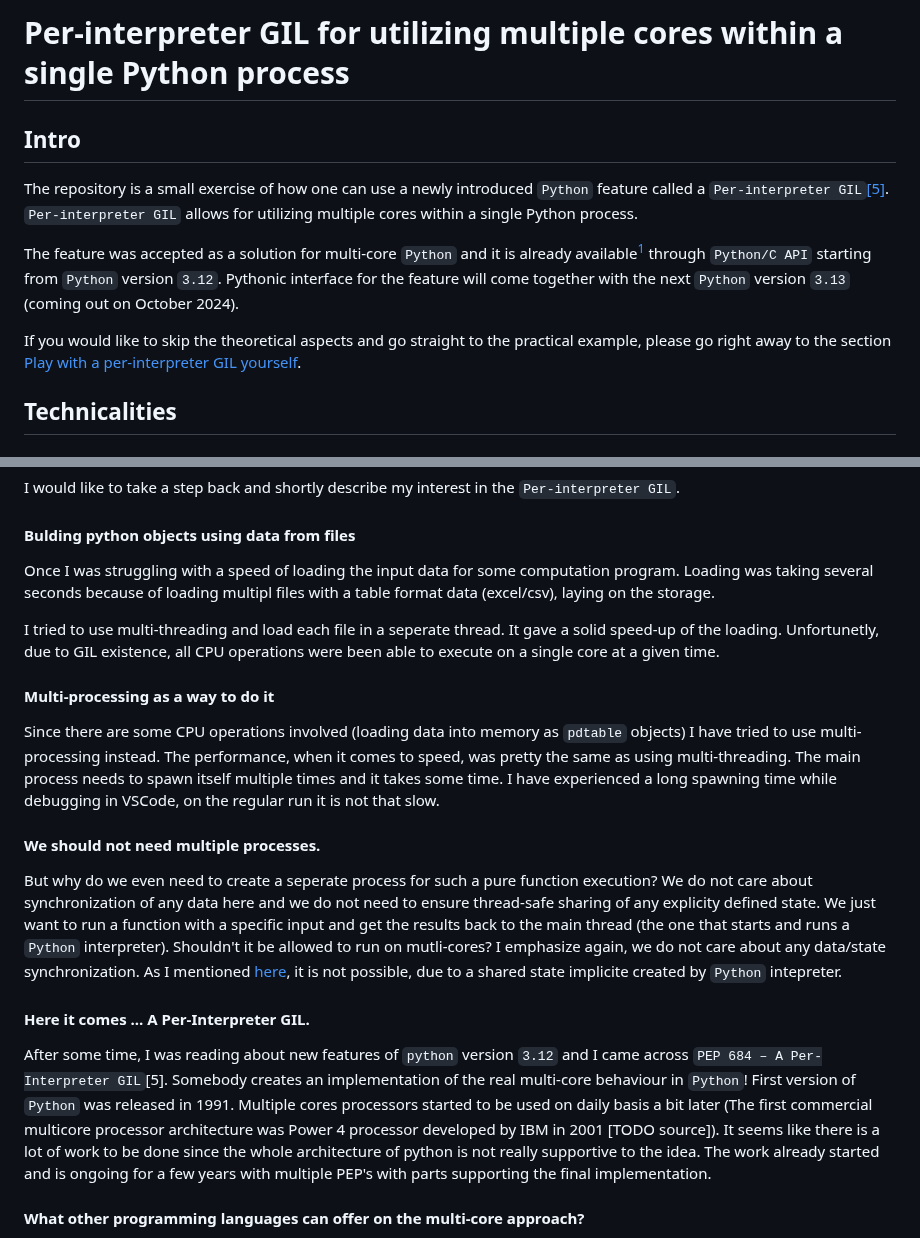
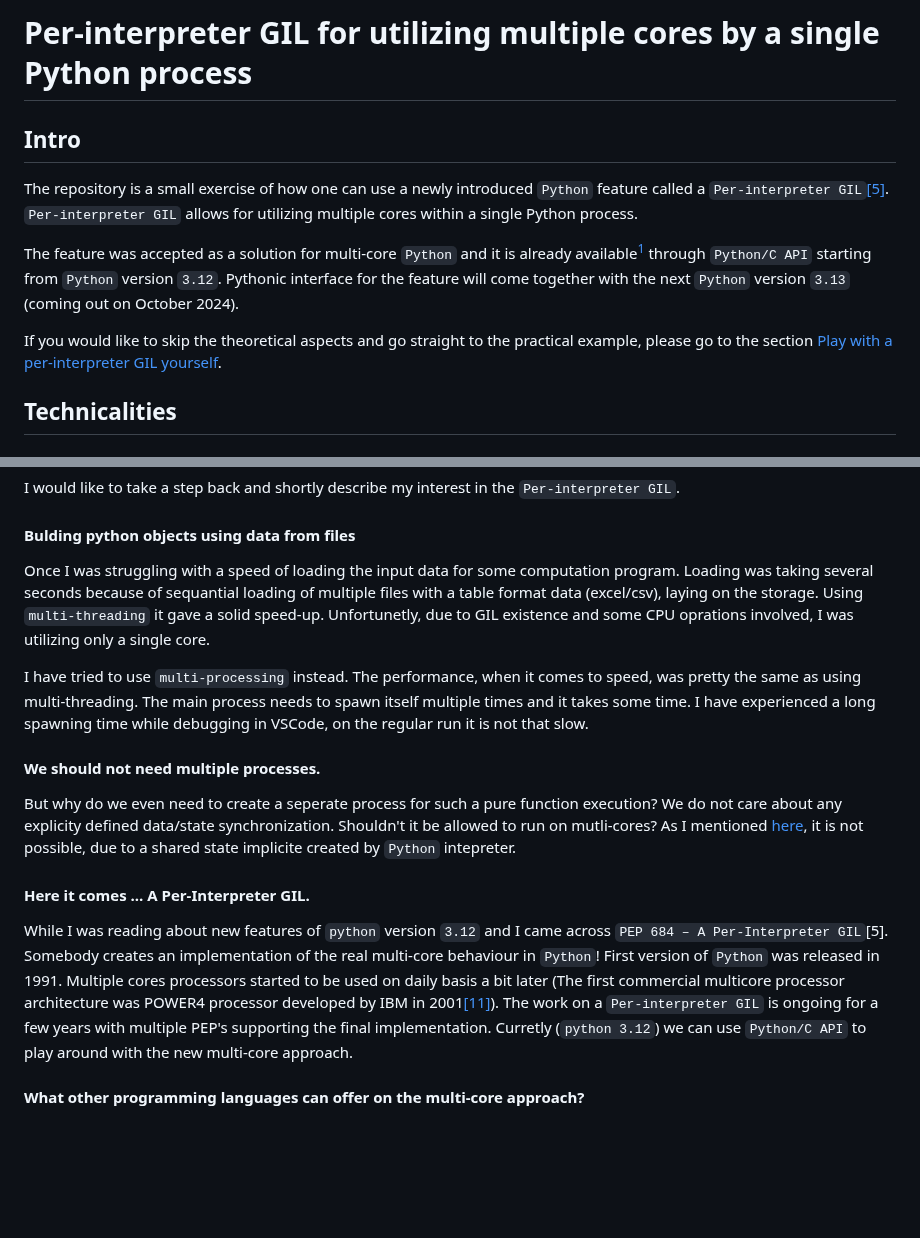
Before and after one commit to K4liber/subinterpreters, a Markdown page: README.md, 2 parts joined by grey strips. Rendered like a GitHub page; blank space fills up the shorter version.

```diff
--- a/README.md
+++ b/README.md
@@ -1,4 +1,4 @@
-# Per-interpreter GIL for utilizing multiple cores within a single Python process
+# Per-interpreter GIL for utilizing multiple cores by a single Python process
 
 ## Intro
 
@@ -6,7 +6,7 @@ The repository is a small exercise of how one can use a newly introduced `Python
 
 The feature was accepted as a solution for multi-core `Python` and it is already available<sup>[1](#f1)</sup> through `Python/C API` starting from `Python` version `3.12`. Pythonic interface for the feature will come together with the next `Python` version `3.13` (coming out on October 2024).
 
-If you would like to skip the theoretical aspects and go straight to the practical example, please go right away to the section [Play with a per-interpreter GIL yourself](#playground).
+If you would like to skip the theoretical aspects and go straight to the practical example, please go to the section [Play with a per-interpreter GIL yourself](#playground).
 
 ## Technicalities
 
@@ -80,26 +121,19 @@ I would like to take a step back and shortly describe my interest in the `Per-in
 
 #### Bulding python objects using data from files
 
-Once I was struggling with a speed of loading the input data for some computation program. Loading was taking several seconds because of loading multipl files with a table format data (excel/csv), laying on the storage.
+Once I was struggling with a speed of loading the input data for some computation program. Loading was taking several seconds because of sequantial loading of multiple files with a table format data (excel/csv), laying on the storage. Using `multi-threading` it gave a solid speed-up. Unfortunetly, due to GIL existence and some CPU oprations involved, I was utilizing only a single core.
 
-I tried to use multi-threading and load each file in a seperate thread.
-It gave a solid speed-up of the loading. Unfortunetly, due to GIL existence, all CPU operations were been able to execute on a single core at a given time.
-
-#### Multi-processing as a way to do it
-
-Since there are some CPU operations involved (loading data into memory as `pdtable` objects)
-I have tried to use multi-processing instead. The performance, when it comes to speed, was pretty the same as using multi-threading. The main process needs to spawn itself multiple times and it takes some time. I have experienced a long spawning time while debugging in VSCode, on the regular run it is not that slow.
+I have tried to use `multi-processing` instead. The performance, when it comes to speed, was pretty the same as using multi-threading. The main process needs to spawn itself multiple times and it takes some time. I have experienced a long spawning time while debugging in VSCode, on the regular run it is not that slow.
 
 #### We should not need multiple processes.
 
-But why do we even need to create a seperate process for such a pure function execution? We do not care about synchronization of any data here and we do not need to ensure thread-safe sharing of any explicity defined state. We just want to run a function with a specific input and get the results back to the main thread (the one that starts and runs a `Python` interpreter). Shouldn't it be allowed to run on mutli-cores? I emphasize again, we do not care about any data/state synchronization. As I mentioned [here](#shared_state), it is not possible, due to a shared state implicite created by `Python` intepreter.
+But why do we even need to create a seperate process for such a pure function execution? We do not care about any explicity defined data/state synchronization. Shouldn't it be allowed to run on mutli-cores? As I mentioned [here](#shared_state), it is not possible, due to a shared state implicite created by `Python` intepreter.
 
 #### Here it comes ... A Per-Interpreter GIL.
 
-After some time, I was reading about new features of `python` version `3.12` and I came across `PEP 684 – A Per-Interpreter GIL`[5].
-Somebody creates an implementation of the real multi-core behaviour in `Python`! First version of `Python` was released in 1991. Multiple cores processors started to be used on daily basis a bit later (The first commercial multicore processor architecture was Power 4 processor developed by IBM in 2001 [TODO source]). It seems like there is a lot of work to be done
-since the whole architecture of python is not really supportive to the idea. The work already started and is ongoing for a few years with
-multiple PEP's with parts supporting the final implementation.
+While I was reading about new features of `python` version `3.12` and I came across `PEP 684 – A Per-Interpreter GIL`[5].
+Somebody creates an implementation of the real multi-core behaviour in `Python`! First version of `Python` was released in 1991. Multiple cores processors started to be used on daily basis a bit later (The first commercial multicore processor architecture was POWER4 processor developed by IBM in 2001[[11]](#b11)). The work on a `Per-interpreter GIL` is ongoing for a few years with
+multiple PEP's supporting the final implementation. Curretly (`python 3.12`) we can use `Python/C API` to play around with the new multi-core approach.
 
 #### What other programming languages can offer on the multi-core approach?
 
```
Also changed, not shown: other parts of README.md (+55 -12 lines).
